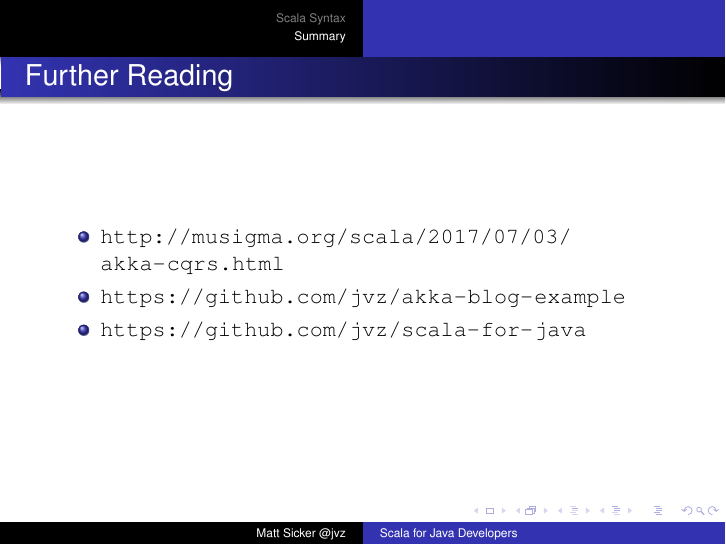
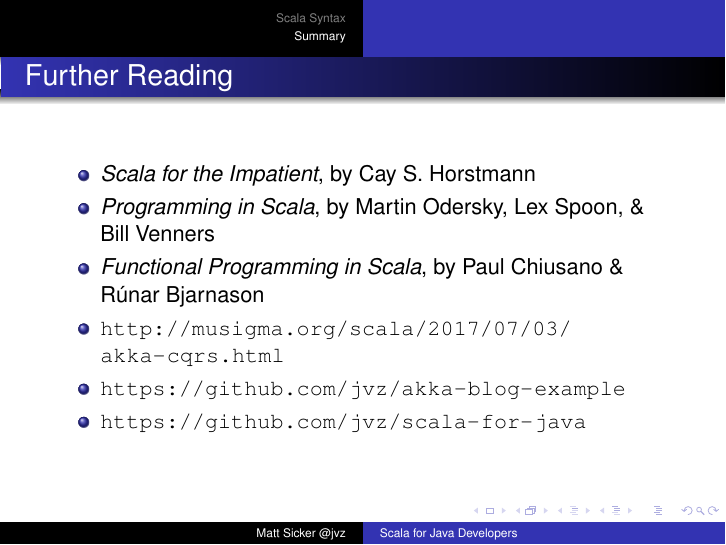
Before and after one commit to jvz/scala4java, LaTeX slides (scala4java.tex): page 38 of 38. Compiled offline with pdfLaTeX.

Commit message:
Add book recommendations

```diff
--- a/scala4java.tex
+++ b/scala4java.tex
@@ -521,6 +521,9 @@ production-ready libraries and frameworks
 
 \begin{frame}{Further Reading}
 \begin{itemize}
+\item \textit{Scala for the Impatient}, by Cay S. Horstmann
+\item \textit{Programming in Scala}, by Martin Odersky, Lex Spoon, \& Bill Venners
+\item \textit{Functional Programming in Scala}, by Paul Chiusano \& R\'{u}nar Bjarnason
 \item \url{http://musigma.org/scala/2017/07/03/akka-cqrs.html}
 \item \url{https://github.com/jvz/akka-blog-example}
 \item \url{https://github.com/jvz/scala-for-java}
```
Also changed, not shown: scala4java.pdf.
